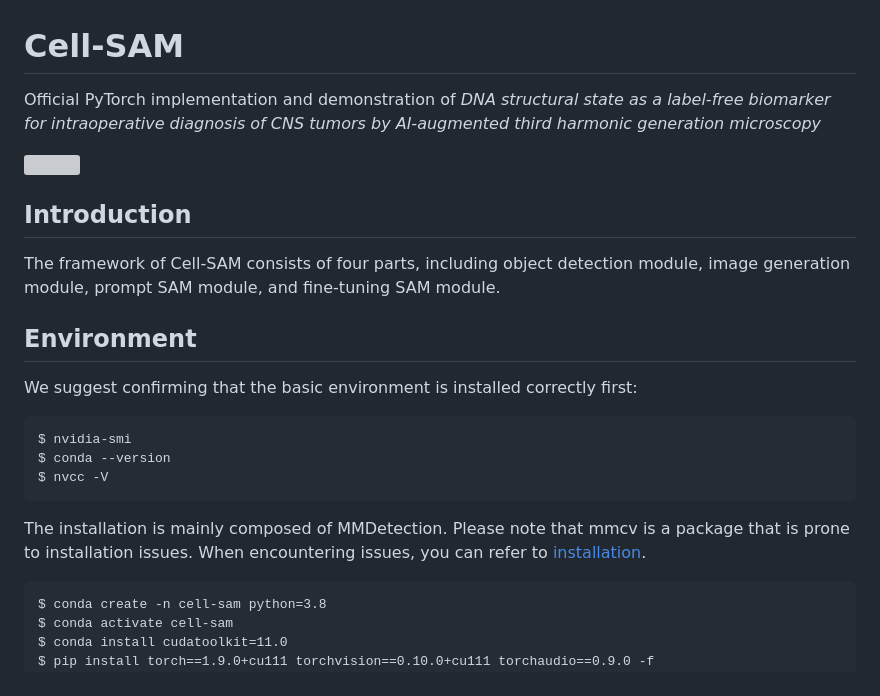
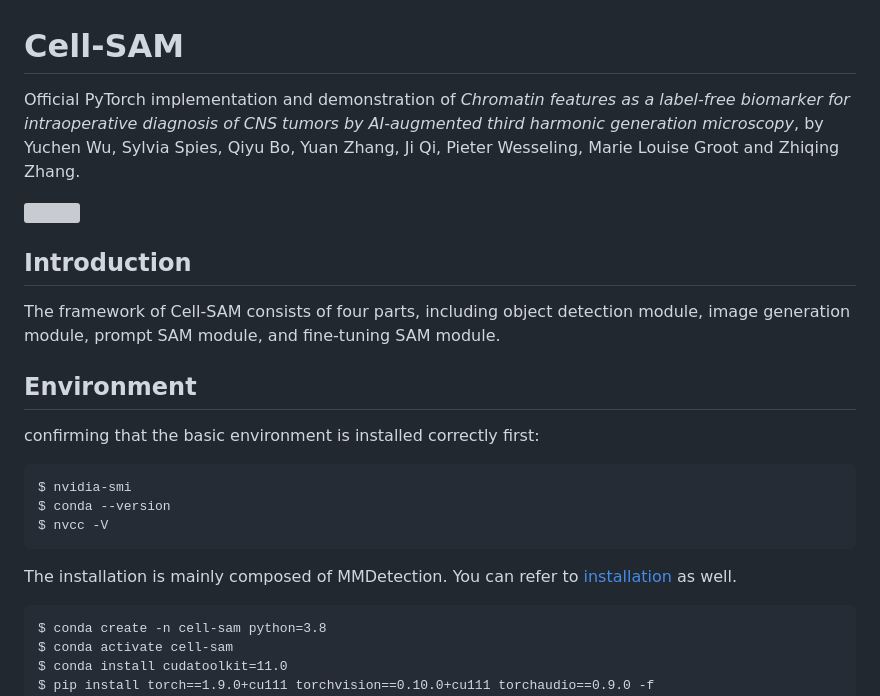
Before and after one commit to YCWu-nk/Cell_SAM, a Markdown page: README.md, the part around the change. Rendered like a GitHub page; grey boxes are pictures that could not be loaded.

````diff
--- a/README.md
+++ b/README.md
@@ -1,6 +1,6 @@
 # Cell-SAM
 
-Official PyTorch implementation and demonstration of *DNA structural state as a label-free biomarker for intraoperative diagnosis of CNS tumors by AI-augmented third harmonic generation microscopy*
+Official PyTorch implementation and demonstration of *Chromatin features as a label-free biomarker for intraoperative diagnosis of CNS tumors by AI-augmented third harmonic generation microscopy*, by Yuchen Wu, Sylvia Spies, Qiyu Bo, Yuan Zhang, Ji Qi, Pieter Wesseling, Marie Louise Groot and Zhiqing Zhang.
 
 <p float="right">
   <img src="cell-sam.png?raw=true" width="95%" />
@@ -12,13 +12,13 @@ The framework of Cell-SAM consists of four parts, including object detection mod
 
 ## Environment
 
-We suggest confirming that the basic environment is installed correctly first:
+confirming that the basic environment is installed correctly first:
 ```
 $ nvidia-smi
 $ conda --version
 $ nvcc -V
 ```
-The installation is mainly composed of MMDetection. Please note that mmcv is a package that is prone to installation issues. When encountering issues, you can refer to [installation](https://mmdetection.readthedocs.io/en/latest/get_started.html).
+The installation is mainly composed of MMDetection. You can refer to [installation](https://mmdetection.readthedocs.io/en/latest/get_started.html) as well.
 ```
 $ conda create -n cell-sam python=3.8
 $ conda activate cell-sam
````
